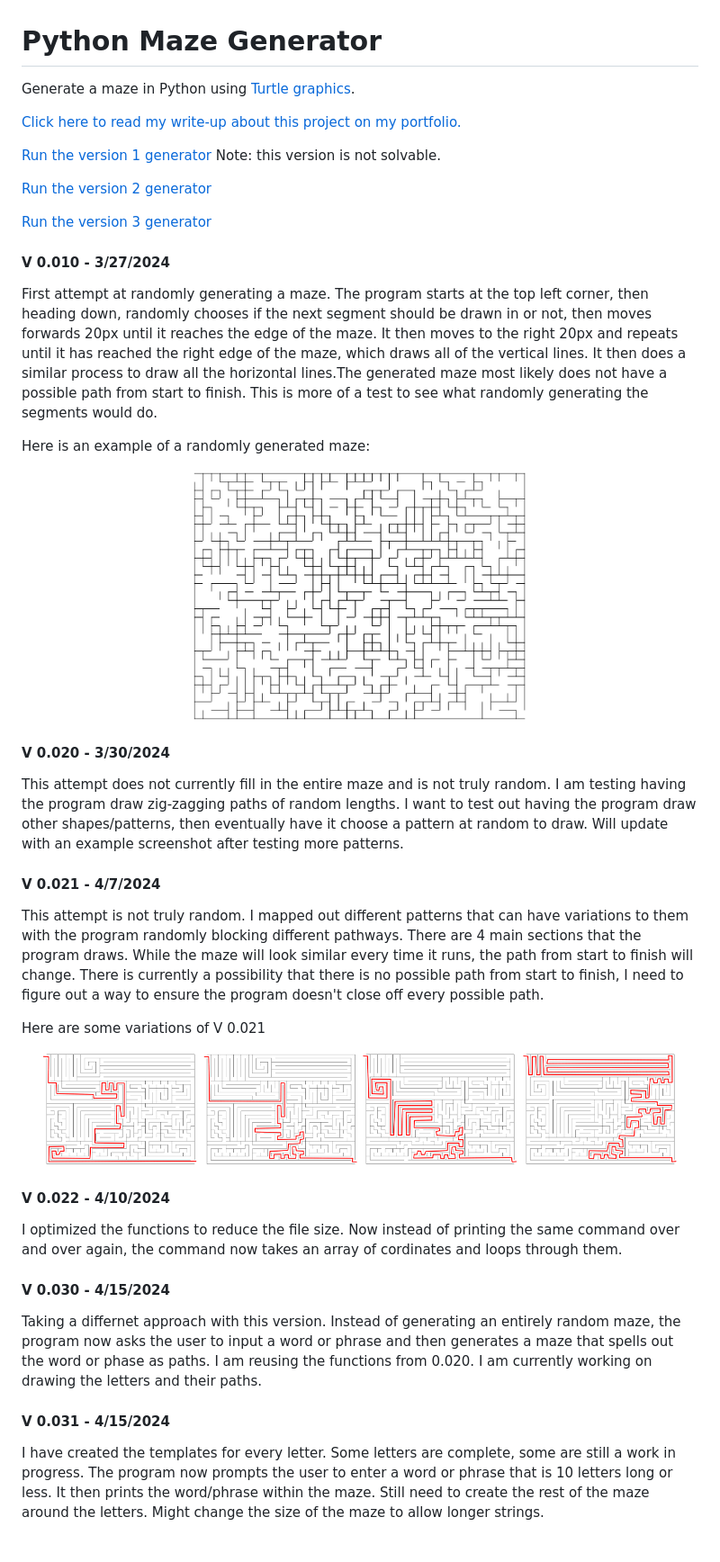
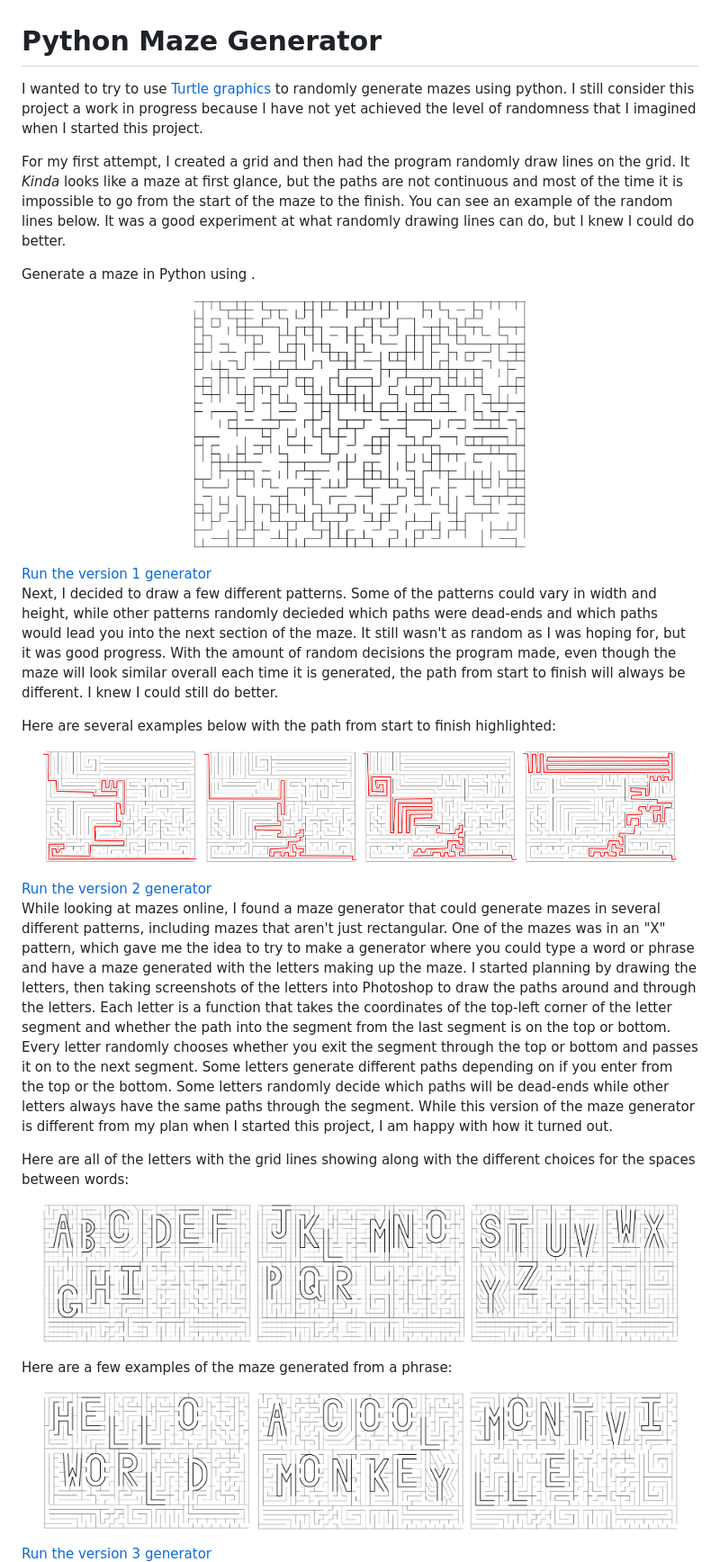
Before and after one commit to RyanMontville/pythonmaze, a Markdown page: README.md, the part around one of its changes. Shown at 90% size. GitHub-like rendering; blank space fills up the shorter version.

```diff
--- a/README.md
+++ b/README.md
@@ -1,42 +1,39 @@
 # Python Maze Generator
-Generate a maze in Python using [Turtle graphics](https://docs.python.org/3/library/turtle.html).
+I wanted to try to use [Turtle graphics](https://docs.python.org/3/library/turtle.html) to randomly generate mazes using python. I still consider this project a work in progress because I have not yet achieved the level of randomness that I imagined when I started this project.
 
-<a href="https://ryanmontville.github.io/pythonmaze/">Click here to read my write-up about this project on my portfolio.</a>
+For my first attempt, I created a grid and then had the program randomly draw lines on the grid. It <i>Kinda</i> looks like a maze at first glance, but the paths are not continuous and most of the time it is impossible to go from the start of the maze to the finish. You can see an example of the random lines below. It was a good experiment at what randomly drawing lines can do, but I knew I could do better.
 
-<a href="https://ryanmontville.github.io/pythonmaze/version-one.html">Run the version 1 generator</a> Note: this version is not solvable.
-
-<a href="https://ryanmontville.github.io/pythonmaze/version-two.html">Run the version 2 generator</a>
-
-<a href="https://ryanmontville.github.io/pythonmaze/version-three.html">Run the version 3 generator</a>
-
-#### V 0.010 - 3/27/2024
-First attempt at randomly generating a maze. The program starts at the top left corner, then heading down, randomly chooses if the next segment should be drawn in or not, then moves forwards 20px until it reaches the edge of the maze. It then moves to the right 20px and repeats until it has reached the right edge of the maze, which draws all of the vertical lines. It then does a similar process to draw all the horizontal lines.The generated maze most likely does not have a possible path from start to finish. This is more of a test to see what randomly generating the segments would do.
-
-Here is an example of a randomly generated maze:
+Generate a maze in Python using .
 <p align="center" width="100%">
     <img width="50%" src="https://github.com/RyanMontville/pythonmaze/blob/main/images/V010.png" alt="An example of a randomly generated maze" title="An example of a randomly generated maze">
 </p>
+<a href="https://ryanmontville.github.io/pythonmaze/version-one.html">Run the version 1 generator</a>
 
-#### V 0.020 - 3/30/2024
-This attempt does not currently fill in the entire maze and is not truly random. I am testing having the program draw zig-zagging paths of random lengths. I want to test out having the program draw other shapes/patterns, then eventually have it choose a pattern at random to draw. Will update with an example screenshot after testing more patterns.
+Next, I decided to draw a few different patterns. Some of the patterns could vary in width and height, while other patterns randomly decieded which paths were dead-ends and which paths would lead you into the next section of the maze. It still wasn't as random as I was hoping for, but it was good progress. With the amount of random decisions the program made, even though the maze will look similar overall each time it is generated, the path from start to finish will always be different. I knew I could still do better.
 
-#### V 0.021 - 4/7/2024
-This attempt is not truly random. I mapped out different patterns that can have variations to them with the program randomly blocking different pathways. There are 4 main sections that the program draws. While the maze will look similar every time it runs, the path from start to finish will change. There is currently a possibility that there is no possible path from start to finish, I need to figure out a way to ensure the program doesn't close off every possible path.
-
-Here are some variations of V 0.021
+Here are several examples below with the path from start to finish highlighted:
 <p align="center" width="100%">
     <img width="23%" src="https://github.com/RyanMontville/pythonmaze/blob/main/images/v021-A.png" alt="A variation of v 0.021" title="A variation of v 0.021">
     <img width="23%" src="https://github.com/RyanMontville/pythonmaze/blob/main/images/V021-B.png" alt="A variation of v 0.021" title="A variation of v 0.021">
     <img width="23%" src="https://github.com/RyanMontville/pythonmaze/blob/main/images/V021-C.png" alt="A variation of v 0.021" title="A variation of v 0.021">
     <img width="23%" src="https://github.com/RyanMontville/pythonmaze/blob/main/images/V021-D.png" alt="A variation of v 0.021" title="A variation of v 0.021">
 </p>
+<a href="https://ryanmontville.github.io/pythonmaze/version-two.html">Run the version 2 generator</a>
 
-#### V 0.022 - 4/10/2024
-I optimized the functions to reduce the file size. Now instead of printing the same command over and over again, the command now takes an array of cordinates and loops through them.
+While looking at mazes online, I found a maze generator that could generate mazes in several different patterns, including mazes that aren't just rectangular. One of the mazes was in an "X" pattern, which gave me the idea to try to make a generator where you could type a word or phrase and have a maze generated with the letters making up the maze. I started planning by drawing the letters, then taking screenshots of the letters into Photoshop to draw the paths around and through the letters. Each letter is a function that takes the coordinates of the top-left corner of the letter segment and whether the path into the segment from the last segment is on the top or bottom. Every letter randomly chooses whether  you exit the segment through the top or bottom and passes it on to the next segment. Some letters generate different paths depending on if you enter from the top or the bottom. Some letters randomly decide which paths will be dead-ends while other letters always have the same paths through the segment. While this version of the maze generator is different from my plan when I started this project, I am happy with how it turned out.
 
-#### V 0.030 - 4/15/2024
-Taking a differnet approach with this version. Instead of generating an entirely random maze, the program now asks the user to input a word or phrase and then generates a maze that spells out the word or phase as paths. I am reusing the functions from 0.020. I am currently working on drawing the letters and their paths.
+Here are all of the letters with the grid lines showing along with the different choices for the spaces between words:
+<p align="center" width="100%">
+    <img width="31%" src="https://github.com/RyanMontville/pythonmaze/blob/main/images/A-I.png" alt="Examples of letters A - I" title="Examples of letters A - I">
+    <img width="31%" src="https://github.com/RyanMontville/pythonmaze/blob/main/images/J-R.png" alt="Examples of letters J - R" title="Examples of letters J - R">
+    <img width="31%" src="https://github.com/RyanMontville/pythonmaze/blob/main/images/S-Z.png" alt="Examples of letters S - Z" title="Examples of letters S - Z">
+</p>
 
-#### V 0.031 - 4/15/2024
-I have created the templates for every letter. Some letters are complete, some are still a work in progress. The program now prompts the user to enter a word or phrase that is 10 letters long or less. It then prints the word/phrase within the maze. Still need to create the rest of the maze around the letters. Might change the size of the maze to allow longer strings.
+Here are a few examples of the maze generated from a phrase:
+<p align="center" width="100%">
+<img width="31%" src="https://github.com/RyanMontville/pythonmaze/blob/main/images/hello-world.png" alt="An example of the created maze" title="An example of the created maze">
+<img width="31%" src="https://github.com/RyanMontville/pythonmaze/blob/main/images/a-cool-monkey.png" alt="An example of the created maze" title="An example of the created maze">
+<img width="31%" src="https://github.com/RyanMontville/pythonmaze/blob/main/images/montville.png" alt="An example of the created maze" title="An example of the created maze">
+</p>
+<a href="https://ryanmontville.github.io/pythonmaze/version-three.html">Run the version 3 generator</a>
 
```
Also changed, not shown: other parts of README.md (+1 -11 lines).
